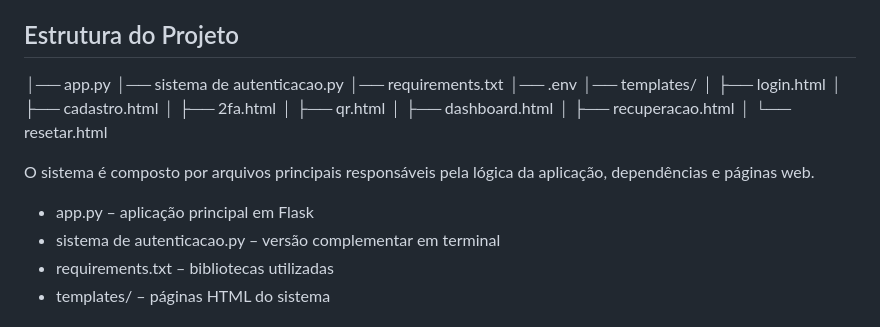
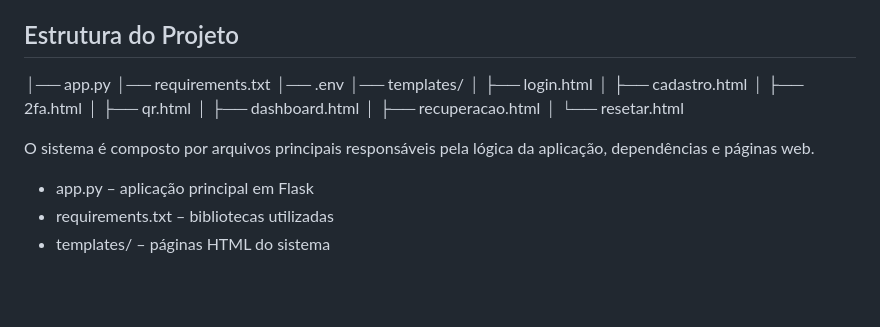
Before and after one commit to agatha2705/Projeto---Sistema-de-Autentica-o-LGPD, a Markdown page: README.md, the part around the change. Rendered like a GitHub page; blank space fills up the shorter version.

```diff
--- a/README.md
+++ b/README.md
@@ -19,7 +19,6 @@ Também foram utilizadas bibliotecas específicas de segurança, como bcrypt par
 ## Estrutura do Projeto
 
 │── app.py
-│── sistema de autenticacao.py
 │── requirements.txt
 │── .env
 │── templates/
@@ -34,7 +33,6 @@ Também foram utilizadas bibliotecas específicas de segurança, como bcrypt par
 O sistema é composto por arquivos principais responsáveis pela lógica da aplicação, dependências e páginas web.
 
 - app.py – aplicação principal em Flask
-- sistema de autenticacao.py – versão complementar em terminal
 - requirements.txt – bibliotecas utilizadas
 - templates/ – páginas HTML do sistema
 
```
